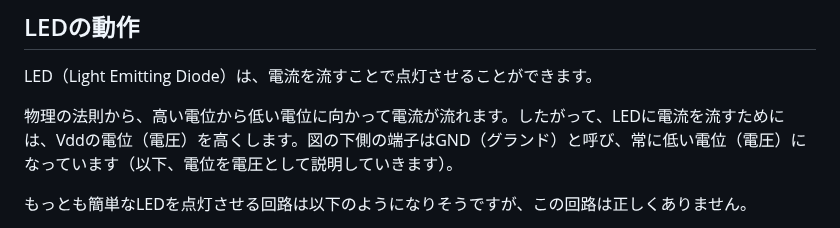
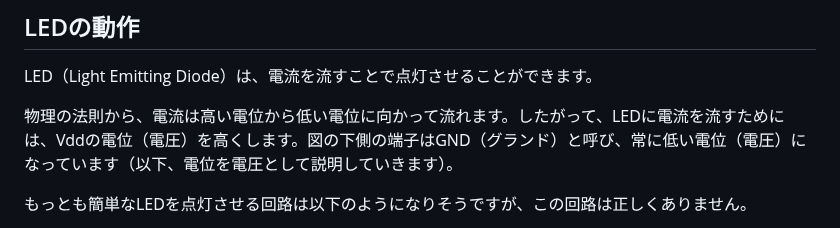
Before and after one commit to mruby-lab/seminar, a Markdown page: 202510_KurumeHighSchool/step3.md, the part around the change. GitHub-like rendering.

```diff
--- a/202510_KurumeHighSchool/step3.md
+++ b/202510_KurumeHighSchool/step3.md
@@ -7,7 +7,7 @@
 
 LED（Light Emitting Diode）は、電流を流すことで点灯させることができます。
 
-物理の法則から、高い電位から低い電位に向かって電流が流れます。したがって、LEDに電流を流すためには、Vddの電位（電圧）を高くします。図の下側の端子はGND（グランド）と呼び、常に低い電位（電圧）になっています（以下、電位を電圧として説明していきます）。
+物理の法則から、電流は高い電位から低い電位に向かって流れます。したがって、LEDに電流を流すためには、Vddの電位（電圧）を高くします。図の下側の端子はGND（グランド）と呼び、常に低い電位（電圧）になっています（以下、電位を電圧として説明していきます）。
 
 もっとも簡単なLEDを点灯させる回路は以下のようになりそうですが、この回路は正しくありません。
 
```
Also changed, not shown: 202510_KurumeHighSchool/step2.md (+1 -2 lines), 202510_KurumeHighSchool/step4.md (added, +31 -0 lines), images/adc_program_stm_ja.png (added).
